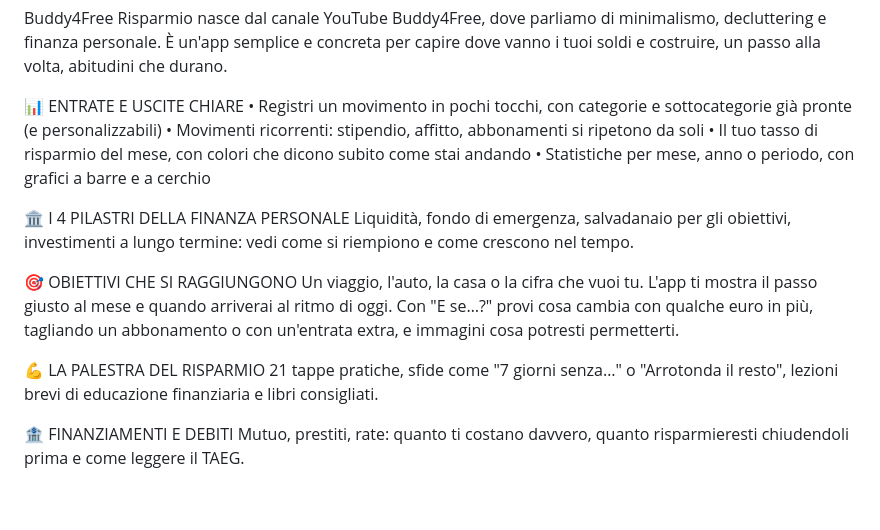
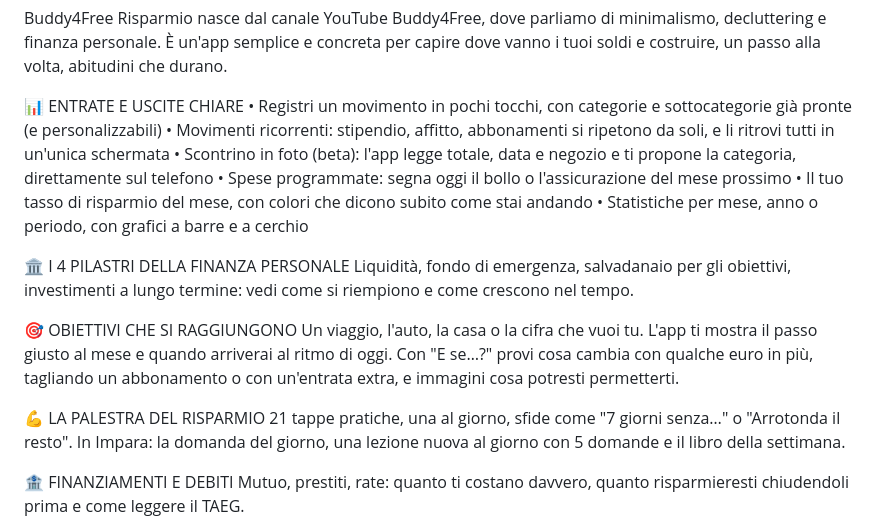
Before and after one commit to buddy4free/risparmio, a Markdown page: store/SCHEDA-PLAY.md, the part around the change. GitHub-like rendering; blank space fills up the shorter version.

Commit message:
Scheda Play: descrizione aggiornata con le novità
Co-Authored-By: Claude Opus 5.5 <noreply@anthropic.com>
Claude-Session: https://claude.ai/code/session_01EGt968hEfMgShugeLB3Bi2

```diff
--- a/store/SCHEDA-PLAY.md
+++ b/store/SCHEDA-PLAY.md
@@ -18,7 +18,9 @@ Buddy4Free Risparmio nasce dal canale YouTube Buddy4Free, dove parliamo di minim
 
 📊 ENTRATE E USCITE CHIARE
 • Registri un movimento in pochi tocchi, con categorie e sottocategorie già pronte (e personalizzabili)
-• Movimenti ricorrenti: stipendio, affitto, abbonamenti si ripetono da soli
+• Movimenti ricorrenti: stipendio, affitto, abbonamenti si ripetono da soli, e li ritrovi tutti in un'unica schermata
+• Scontrino in foto (beta): l'app legge totale, data e negozio e ti propone la categoria, direttamente sul telefono
+• Spese programmate: segna oggi il bollo o l'assicurazione del mese prossimo
 • Il tuo tasso di risparmio del mese, con colori che dicono subito come stai andando
 • Statistiche per mese, anno o periodo, con grafici a barre e a cerchio
 
@@ -30,7 +32,7 @@ Un viaggio, l'auto, la casa o la cifra che vuoi tu. L'app ti mostra il passo giu
 Con "E se…?" provi cosa cambia con qualche euro in più, tagliando un abbonamento o con un'entrata extra, e immagini cosa potresti permetterti.
 
 💪 LA PALESTRA DEL RISPARMIO
-21 tappe pratiche, sfide come "7 giorni senza…" o "Arrotonda il resto", lezioni brevi di educazione finanziaria e libri consigliati.
+21 tappe pratiche, una al giorno, sfide come "7 giorni senza…" o "Arrotonda il resto". In Impara: la domanda del giorno, una lezione nuova al giorno con 5 domande e il libro della settimana.
 
 🏦 FINANZIAMENTI E DEBITI
 Mutuo, prestiti, rate: quanto ti costano davvero, quanto risparmieresti chiudendoli prima e come leggere il TAEG.
```
